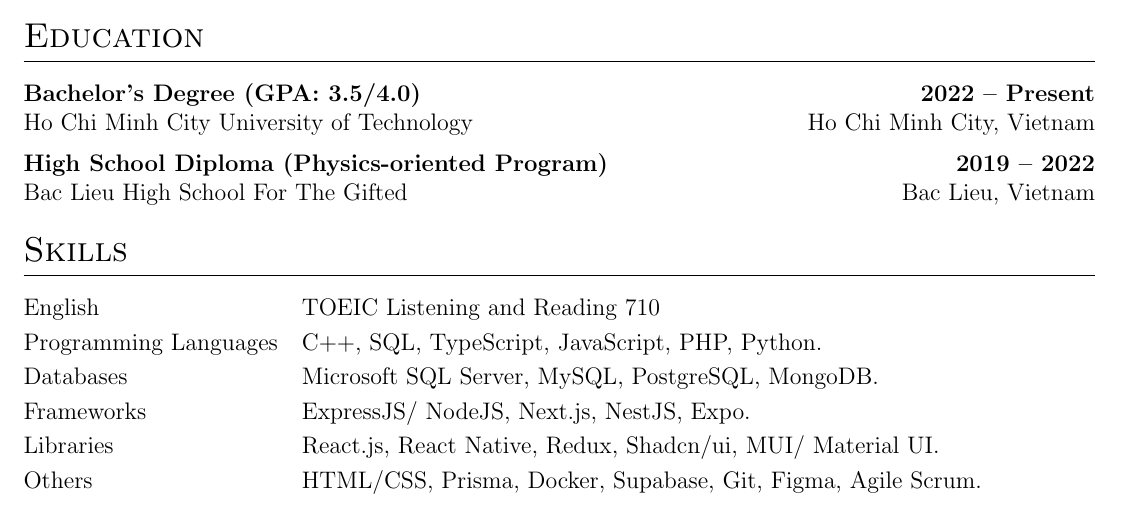
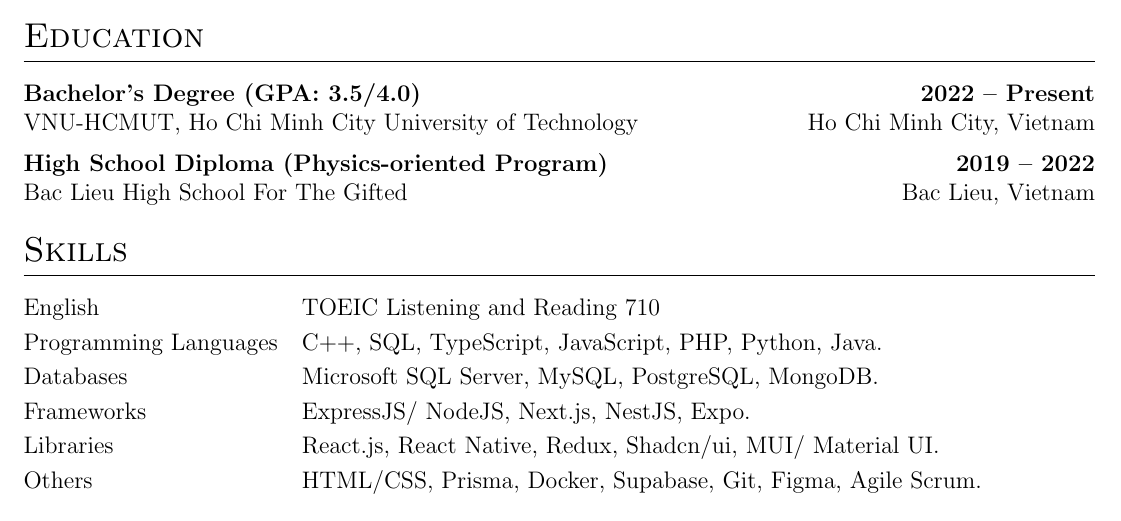
Before and after one commit to hungdt31/autoCV, a LaTeX CV (cv.tex): part of page 1 of 2, cut so that both start at the same text. Compiled offline with pdfLaTeX.

Commit message:
Update CV to reflect current education institution name and add Java to programming languages, improving accuracy and skill representation.

```diff
--- a/cv.tex
+++ b/cv.tex
@@ -159,7 +159,7 @@
 \section{Education}
 \begin{tabularx}{\linewidth}{@{}X r@{}}
 \textbf{Bachelor's Degree (GPA: 3.5/4.0)} & \textbf{2022 -- Present} \\
-Ho Chi Minh City University of Technology & Ho Chi Minh City, Vietnam \\[6pt]
+VNU-HCMUT, Ho Chi Minh City University of Technology  & Ho Chi Minh City, Vietnam \\[6pt]
 \textbf{High School Diploma (Physics-oriented Program)} & \textbf{2019 -- 2022} \\
 Bac Lieu High School For The Gifted & Bac Lieu, Vietnam \\
 \end{tabularx}
@@ -170,7 +170,7 @@
 \section{Skills}
 \begin{tabularx}{\linewidth}{@{}l X@{}}
 English &  \normalsize{TOEIC Listening and Reading 710} \vspace{0.1cm} \\
-Programming Languages  &  \normalsize{C++, SQL, TypeScript, JavaScript, PHP, Python.} \vspace{0.1cm} \\
+Programming Languages  &  \normalsize{C++, SQL, TypeScript, JavaScript, PHP, Python, Java.} \vspace{0.1cm} \\
 Databases  &  \normalsize{Microsoft SQL Server, MySQL, PostgreSQL, MongoDB.} \vspace{0.1cm} \\
 Frameworks &  \normalsize{ExpressJS/ NodeJS, Next.js, NestJS, Expo.} \vspace{0.1cm} \\
 Libraries &  \normalsize{React.js, React Native, Redux, Shadcn/ui, MUI/ Material UI.} \vspace{0.1cm} \\
```
